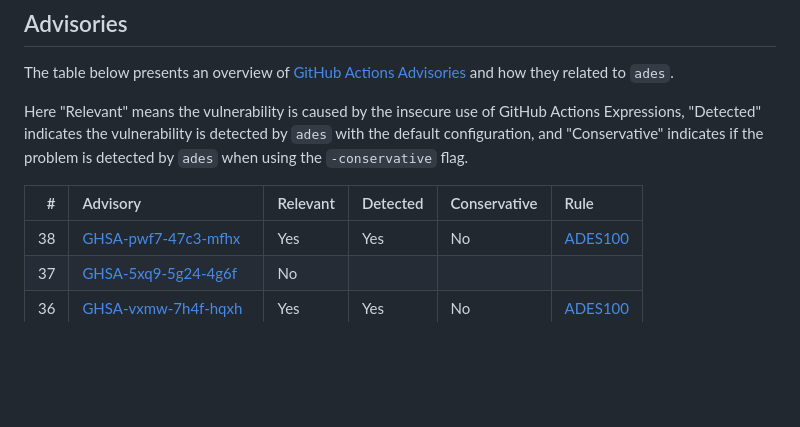
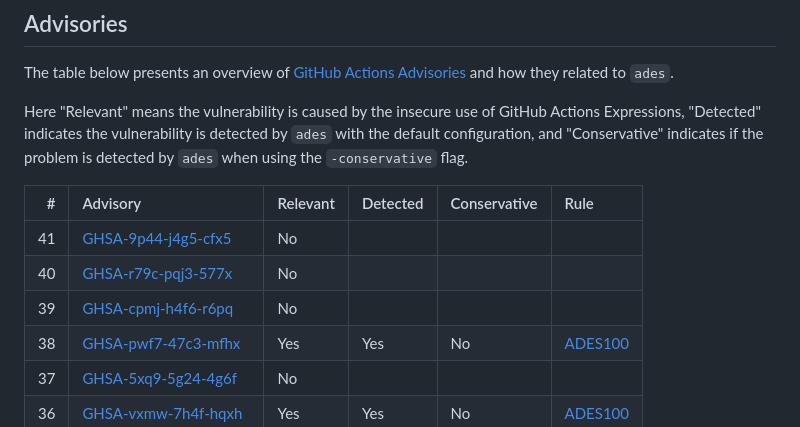
Before and after one commit to ericcornelissen/ades, a Markdown page: docs/EVALUATION.md, the part around one of its changes. Rendered like a GitHub page; blank space fills up the shorter version.

Commit message:
Update evaluation
Signed-off-by: Eric Cornelissen <ericornelissen@gmail.com>

```diff
--- a/docs/EVALUATION.md
+++ b/docs/EVALUATION.md
@@ -22,6 +22,9 @@ Here "Relevant" means the vulnerability is caused by the insecure use of GitHub
 
 |   # | Advisory              | Relevant | Detected | Conservative | Rule      |
 | --: | :-------------------- | :------- | :------- | :----------- | :-------- |
+|  41 | [GHSA-9p44-j4g5-cfx5] | No       |          |              |           |
+|  40 | [GHSA-r79c-pqj3-577x] | No       |          |              |           |
+|  39 | [GHSA-cpmj-h4f6-r6pq] | No       |          |              |           |
 |  38 | [GHSA-pwf7-47c3-mfhx] | Yes      | Yes      | No           | [ADES100] |
 |  37 | [GHSA-5xq9-5g24-4g6f] | No       |          |              |           |
 |  36 | [GHSA-vxmw-7h4f-hqxh] | Yes      | Yes      | No           | [ADES100] |
```
Also changed, not shown: other parts of docs/EVALUATION.md (+5 -2 lines).
